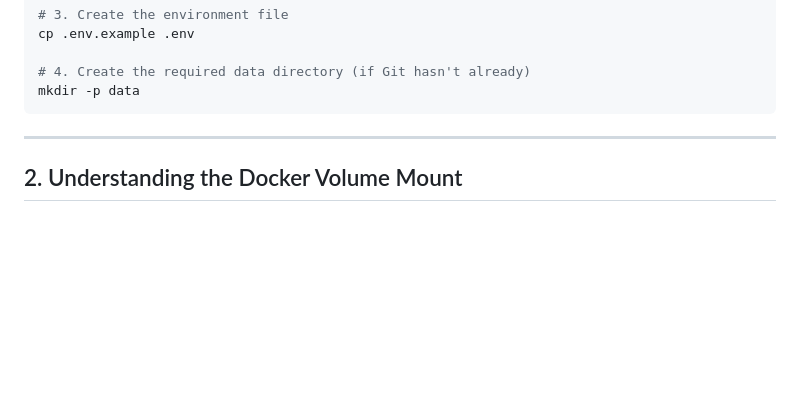
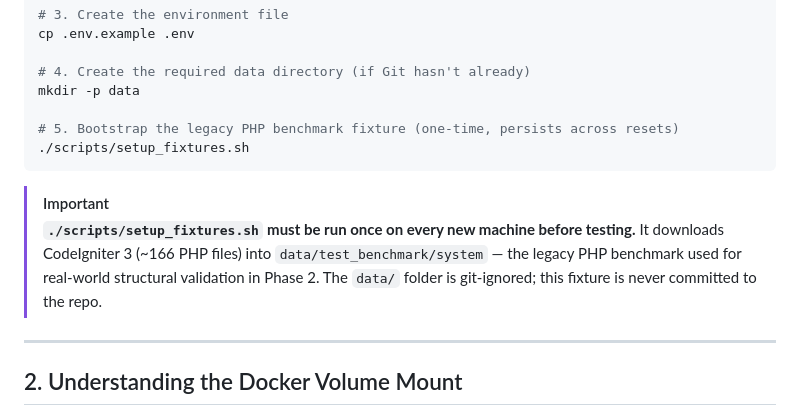
Before and after one commit to dionis36/strata, a Markdown page: phase-checks/PHASE01_TESTING_GUIDE.md, the part around the change. Drawn GitHub-style; blank space fills up the shorter version.

Commit message:
docs(phase1): add setup_fixtures.sh reminder to §1 Initial Setup

````diff
--- a/phase-checks/PHASE01_TESTING_GUIDE.md
+++ b/phase-checks/PHASE01_TESTING_GUIDE.md
@@ -24,7 +24,16 @@ cp .env.example .env
 
 # 4. Create the required data directory (if Git hasn't already)
 mkdir -p data
+
+# 5. Bootstrap the legacy PHP benchmark fixture (one-time, persists across resets)
+./scripts/setup_fixtures.sh
 ```
+
+> [!IMPORTANT]
+> **`./scripts/setup_fixtures.sh` must be run once on every new machine before testing.**
+> It downloads CodeIgniter 3 (~166 PHP files) into `data/test_benchmark/system` — the
+> legacy PHP benchmark used for real-world structural validation in Phase 2.
+> The `data/` folder is git-ignored; this fixture is never committed to the repo.
 
 ---
 
````
